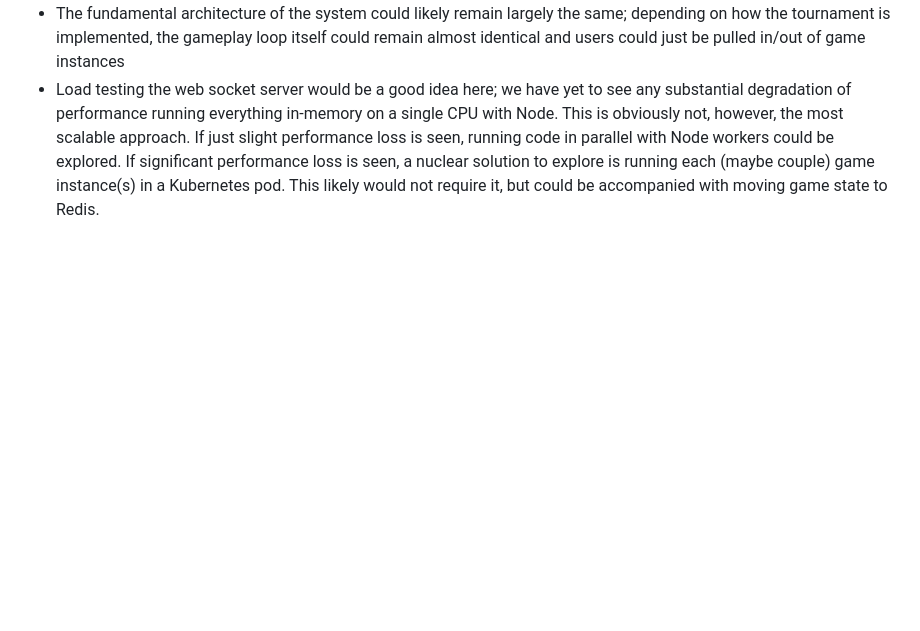
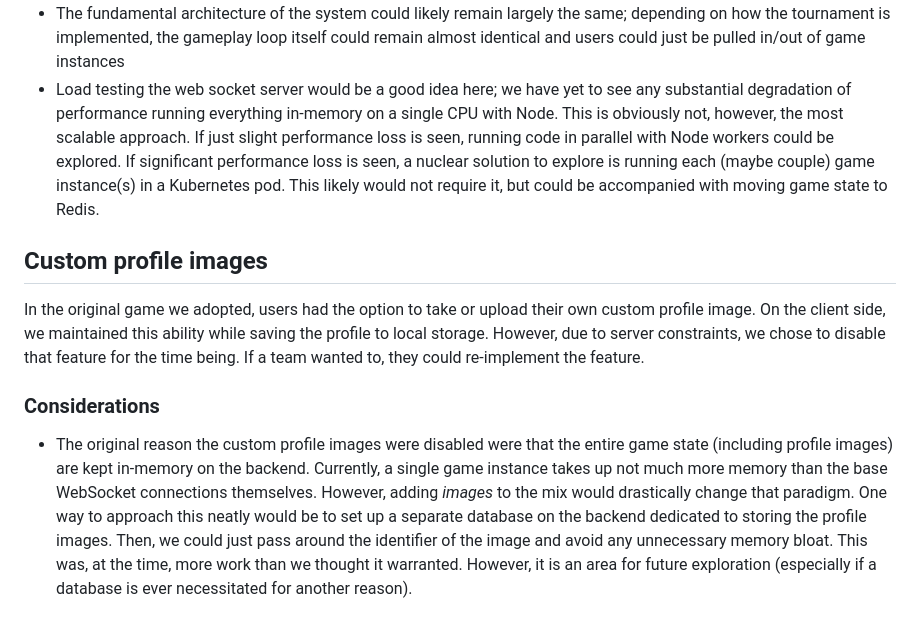
Before and after one commit to cse112-sp24-group12/cse112-sp24-group12, a Markdown page: TIMELINE.md, the part around the change. Rendered like a GitHub page; blank space fills up the shorter version.

Commit message:
Documentation

```diff
--- a/TIMELINE.md
+++ b/TIMELINE.md
@@ -36,3 +36,9 @@ Most of the above features range in the small–medium range of work required. A
 ### Considerations
 - The fundamental architecture of the system could likely remain largely the same; depending on how the tournament is implemented, the gameplay loop itself could remain almost identical and users could just be pulled in/out of game instances
 - Load testing the web socket server would be a good idea here; we have yet to see any substantial degradation of performance running everything in-memory on a single CPU with Node. This is obviously not, however, the most scalable approach. If just slight performance loss is seen, running code in parallel with Node workers could be explored. If significant performance loss is seen, a nuclear solution to explore is running each (maybe couple) game instance(s) in a Kubernetes pod. This likely would not require it, but could be accompanied with moving game state to Redis.
+
+## Custom profile images
+In the original game we adopted, users had the option to take or upload their own custom profile image. On the client side, we maintained this ability while saving the profile to local storage. However, due to server constraints, we chose to disable that feature for the time being. If a team wanted to, they could re-implement the feature.
+
+### Considerations
+- The original reason the custom profile images were disabled were that the entire game state (including profile images) are kept in-memory on the backend. Currently, a single game instance takes up not much more memory than the base WebSocket connections themselves. However, adding _images_ to the mix would drastically change that paradigm. One way to approach this neatly would be to set up a separate database on the backend dedicated to storing the profile images. Then, we could just pass around the identifier of the image and avoid any unnecessary memory bloat. This was, at the time, more work than we thought it warranted. However, it is an area for future exploration (especially if a database is ever necessitated for another reason).
```
